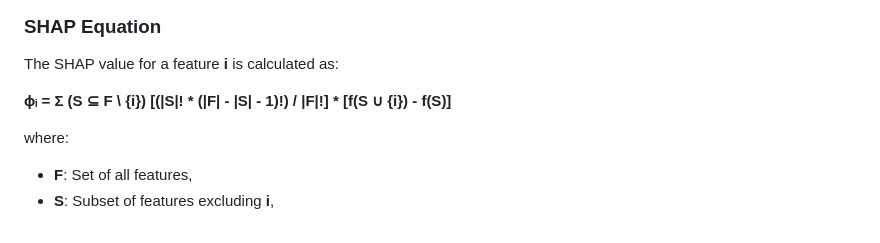
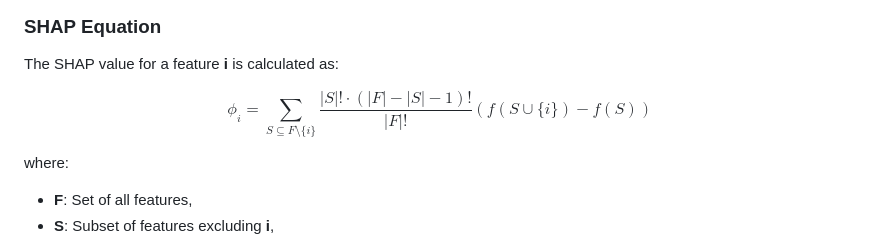
Before and after one commit to Bekka29/lassa-fever-and-climate, a Markdown page: README.md, the part around the change. GitHub-like rendering.

```diff
--- a/README.md
+++ b/README.md
@@ -97,7 +97,10 @@ To interpret the model, we used SHapley Additive exPlanations (SHAP), a game-the
 ### SHAP Equation
 The SHAP value for a feature **i** is calculated as:
 
-**ϕᵢ = Σ (S ⊆ F \ {i}) [(|S|! * (|F| - |S| - 1)!) / |F|!] * [f(S ∪ {i}) - f(S)]**
+$$
+\phi_i = \sum_{S \subseteq F \setminus \{i\}} \frac{|S|! \cdot (|F| - |S| - 1)!}{|F|!} \left( f(S \cup \{i\}) - f(S) \right)
+$$
+
 
 where:
 - **F**: Set of all features,
```
